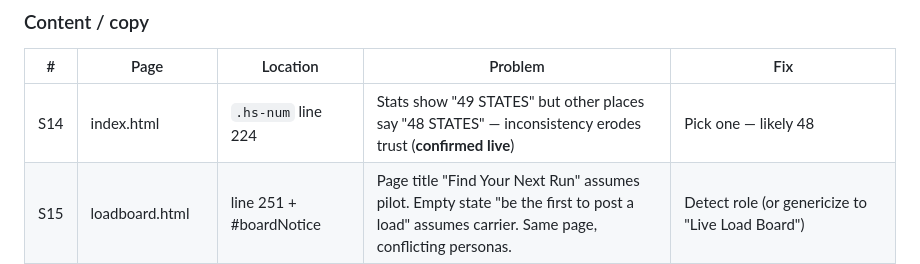
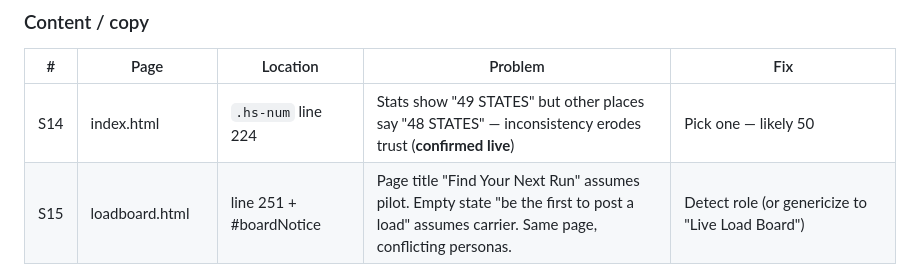
Before and after one commit to jessegeier4/loadleaderservice, a Markdown page: AUDIT_REPORT.md, the part around the change. Drawn GitHub-style.

```diff
--- a/AUDIT_REPORT.md
+++ b/AUDIT_REPORT.md
@@ -50,7 +50,7 @@
 ### Content / copy
 | # | Page | Location | Problem | Fix |
 |---|---|---|---|---|
-| S14 | index.html | `.hs-num` line 224 | Stats show "49 STATES" but other places say "48 STATES" — inconsistency erodes trust (**confirmed live**) | Pick one — likely 48 |
+| S14 | index.html | `.hs-num` line 224 | Stats show "49 STATES" but other places say "48 STATES" — inconsistency erodes trust (**confirmed live**) | Pick one — likely 50 |
 | S15 | loadboard.html | line 251 + #boardNotice | Page title "Find Your Next Run" assumes pilot. Empty state "be the first to post a load" assumes carrier. Same page, conflicting personas. | Detect role (or genericize to "Live Load Board") |
 | S16 | dashboard.html | GPS warning copy | "Unable to get GPS after 2 attempts" — jargon for non-tech users | "Couldn't find your location. Step outside or near a window, or submit without location proof." |
 | S17 | carrier-dashboard.html | line 447 | Form label "Equipment / Load Description" — "equipment" is ambiguous to non-trucking-savvy carriers | Change to "What are you hauling? (e.g., CAT 988H Loader, Steel Coils)" |
```
